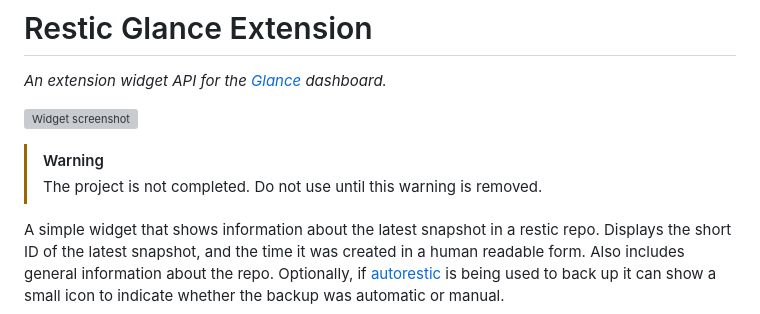
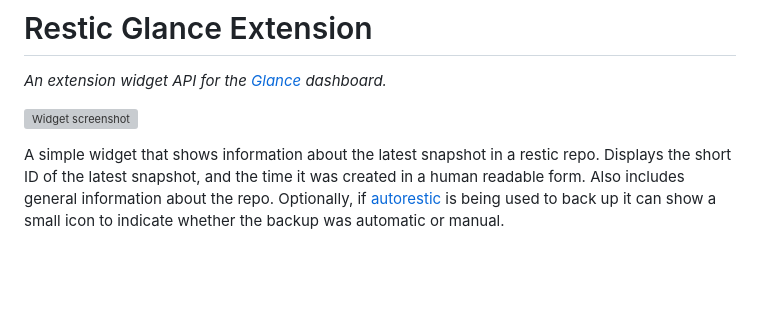
Before and after one commit to not-first/restic-glance-extension, a Markdown page: README.md, the part around the change. Drawn GitHub-style; blank space fills up the shorter version; grey boxes are pictures that could not be loaded.

Commit message:
remove incompletion warning from readme

```diff
--- a/README.md
+++ b/README.md
@@ -2,9 +2,6 @@
 _An extension widget API for the [Glance](https://github.com/glanceapp/glance) dashboard._
 
 ![Widget screenshot](https://github.com/user-attachments/assets/15b0dc61-6328-4222-8282-ec64691a239b)
-
-> [!WARNING]
-> The project is not completed. Do not use until this warning is removed.
 
 A simple widget that shows information about the latest snapshot in a restic repo.
 Displays the short ID of the latest snapshot, and the time it was created in a human readable form. Also includes general information about the repo.
```
